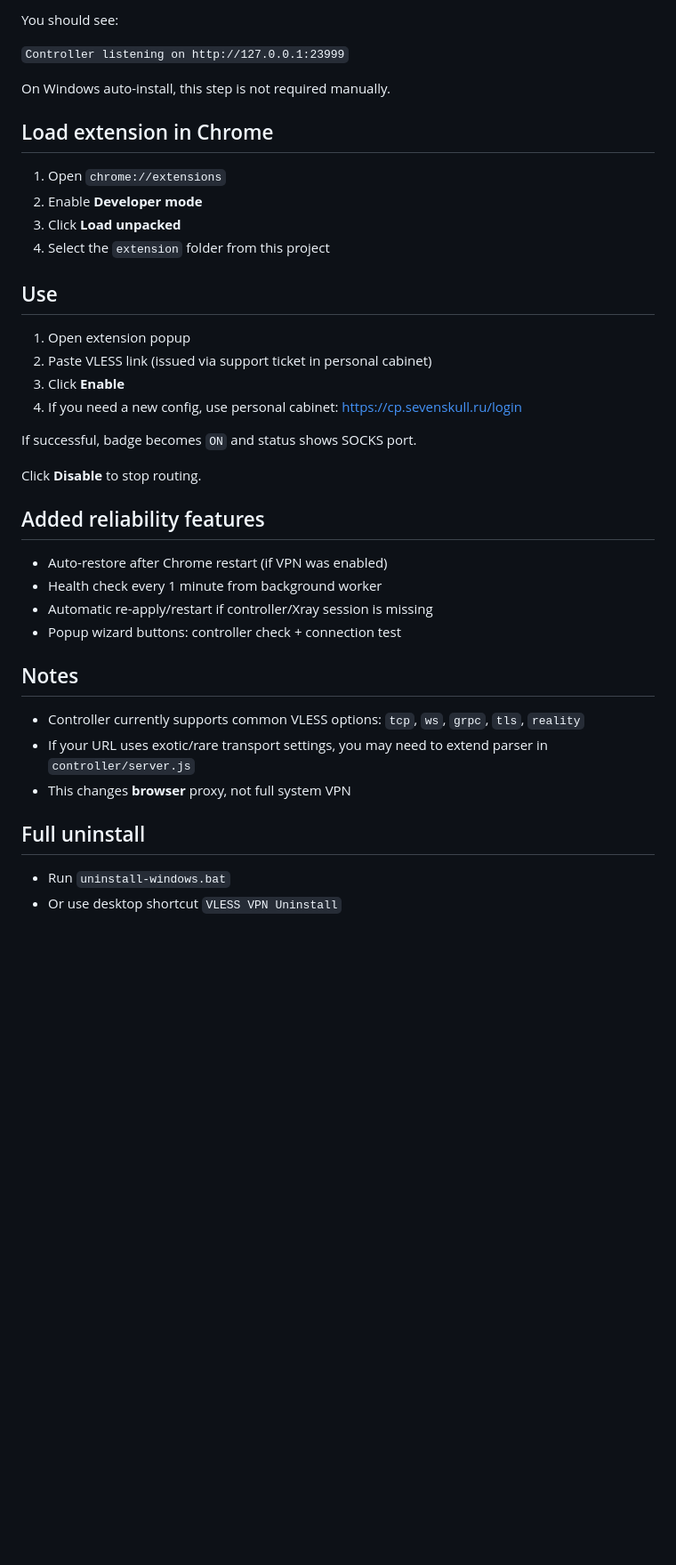
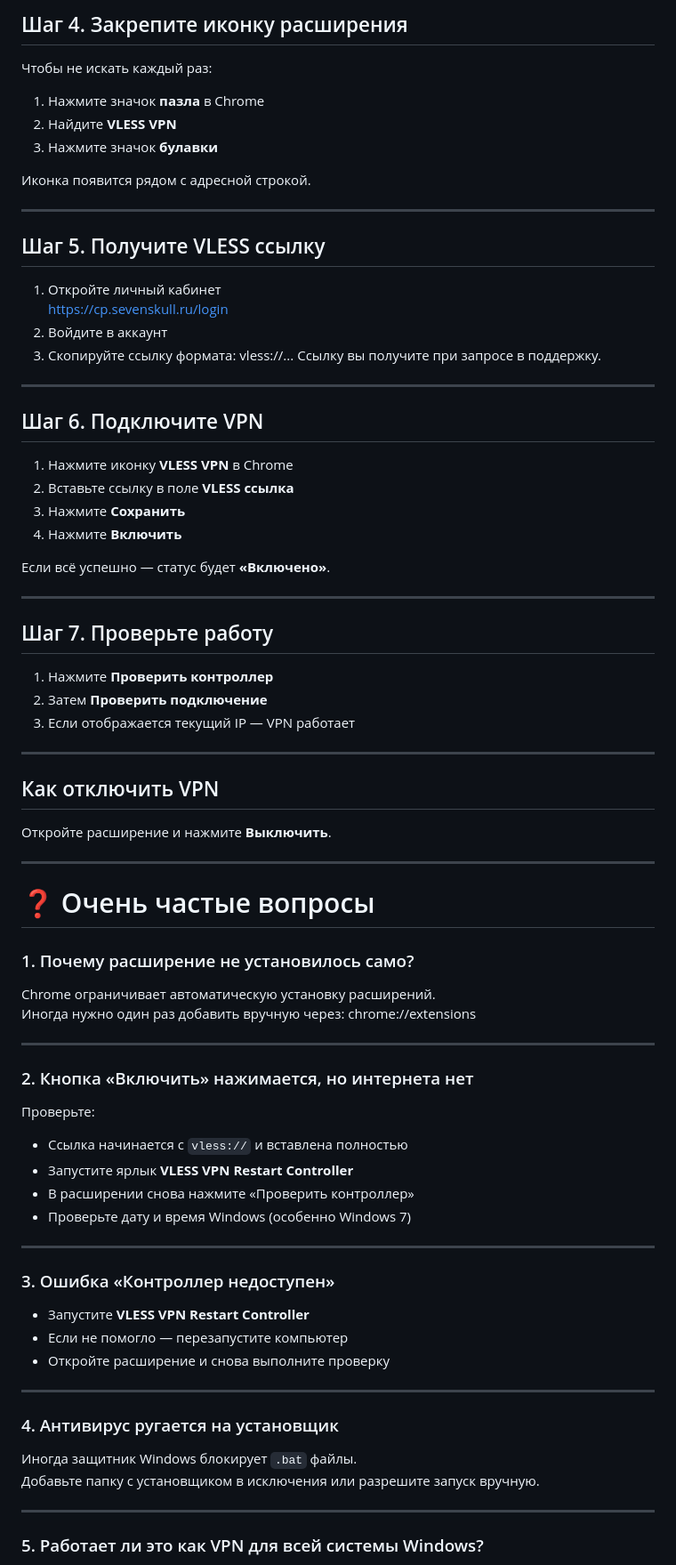
Before and after one commit to twoogtop-cmyk/VPN-Google-chrom-and-windows-7, a Markdown page: README.md, the part around one of its changes. Shown at 89% size. Rendered like a GitHub page; blank space fills up the shorter version.

```diff
--- a/README.md
+++ b/README.md
@@ -78,42 +62,88 @@ npm start
 
-You should see:
+## Шаг 4. Закрепите иконку расширения
 
-`Controller listening on http://127.0.0.1:23999`
+Чтобы не искать каждый раз:
 
-On Windows auto-install, this step is not required manually.
+1. Нажмите значок **пазла** в Chrome
+2. Найдите **VLESS VPN**
+3. Нажмите значок **булавки**
 
-## Load extension in Chrome
+Иконка появится рядом с адресной строкой.
 
-1. Open `chrome://extensions`
-2. Enable **Developer mode**
-3. Click **Load unpacked**
-4. Select the `extension` folder from this project
+---
 
-## Use
+## Шаг 5. Получите VLESS ссылку
 
-1. Open extension popup
-2. Paste VLESS link (issued via support ticket in personal cabinet)
-3. Click **Enable**
-4. If you need a new config, use personal cabinet: https://cp.sevenskull.ru/login
+1. Откройте личный кабинет
+   https://cp.sevenskull.ru/login
+2. Войдите в аккаунт
+3. Скопируйте ссылку формата:
+vless://...
+Ссылку вы получите при запросе в поддержку.
 
-If successful, badge becomes `ON` and status shows SOCKS port.
+---
 
-Click **Disable** to stop routing.
+## Шаг 6. Подключите VPN
 
-## Added reliability features
+1. Нажмите иконку **VLESS VPN** в Chrome
+2. Вставьте ссылку в поле **VLESS ссылка**
+3. Нажмите **Сохранить**
+4. Нажмите **Включить**
 
-- Auto-restore after Chrome restart (if VPN was enabled)
-- Health check every 1 minute from background worker
-- Automatic re-apply/restart if controller/Xray session is missing
-- Popup wizard buttons: controller check + connection test
+Если всё успешно — статус будет **«Включено»**.
 
-## Notes
+---
 
-- Controller currently supports common VLESS options: `tcp`, `ws`, `grpc`, `tls`, `reality`
-- If your URL uses exotic/rare transport settings, you may need to extend parser in `controller/server.js`
-- This changes **browser** proxy, not full system VPN
+## Шаг 7. Проверьте работу
 
-## Full uninstall
+1. Нажмите **Проверить контроллер**
+2. Затем **Проверить подключение**
+3. Если отображается текущий IP — VPN работает
 
-- Run `uninstall-windows.bat`
-- Or use desktop shortcut `VLESS VPN Uninstall`
+---
+
+## Как отключить VPN
+
+Откройте расширение и нажмите **Выключить**.
+
+---
+
+# ❓ Очень частые вопросы
+
+### 1. Почему расширение не установилось само?
+
+Chrome ограничивает автоматическую установку расширений.
+Иногда нужно один раз добавить вручную через:
+chrome://extensions
+
+
+---
+
+### 2. Кнопка «Включить» нажимается, но интернета нет
+
+Проверьте:
+
+- Ссылка начинается с `vless://` и вставлена полностью
+- Запустите ярлык **VLESS VPN Restart Controller**
+- В расширении снова нажмите «Проверить контроллер»
+- Проверьте дату и время Windows (особенно Windows 7)
+
+---
+
+### 3. Ошибка «Контроллер недоступен»
+
+- Запустите **VLESS VPN Restart Controller**
+- Если не помогло — перезапустите компьютер
+- Откройте расширение и снова выполните проверку
+
+---
+
+### 4. Антивирус ругается на установщик
+
+Иногда защитник Windows блокирует `.bat` файлы.
+Добавьте папку с установщиком в исключения или разрешите запуск вручную.
+
+---
+
+### 5. Работает ли это как VPN для всей системы Windows?
+
```
Also changed, not shown: other parts of README.md (+55 -54 lines).
